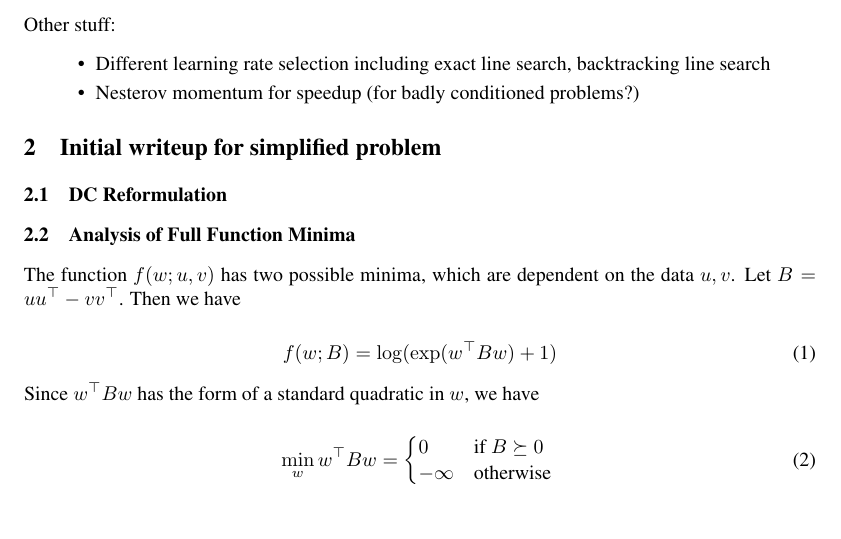
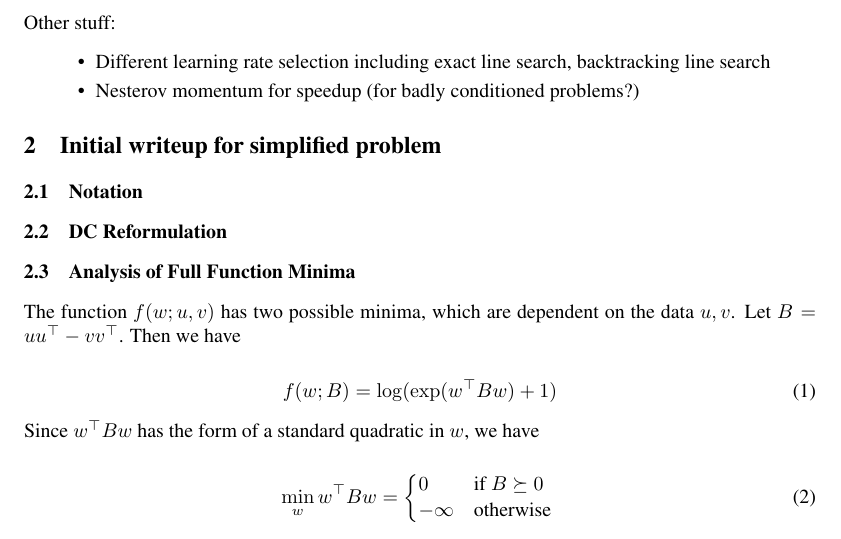
Before and after one commit to LukeJaffe/eecs227c_project, a LaTeX document (main.tex): part of page 1 of 10, cut so that both start at the same text. Compiled offline with pdfLaTeX.

Commit message:
Updates from Overleaf

```diff
--- a/main.tex
+++ b/main.tex
@@ -56,6 +56,8 @@ Other stuff:
 \end{itemize}
 
 \section{Initial writeup for simplified problem}
+
+\subsection{Notation}
 
 \subsection{DC Reformulation}
 
```
